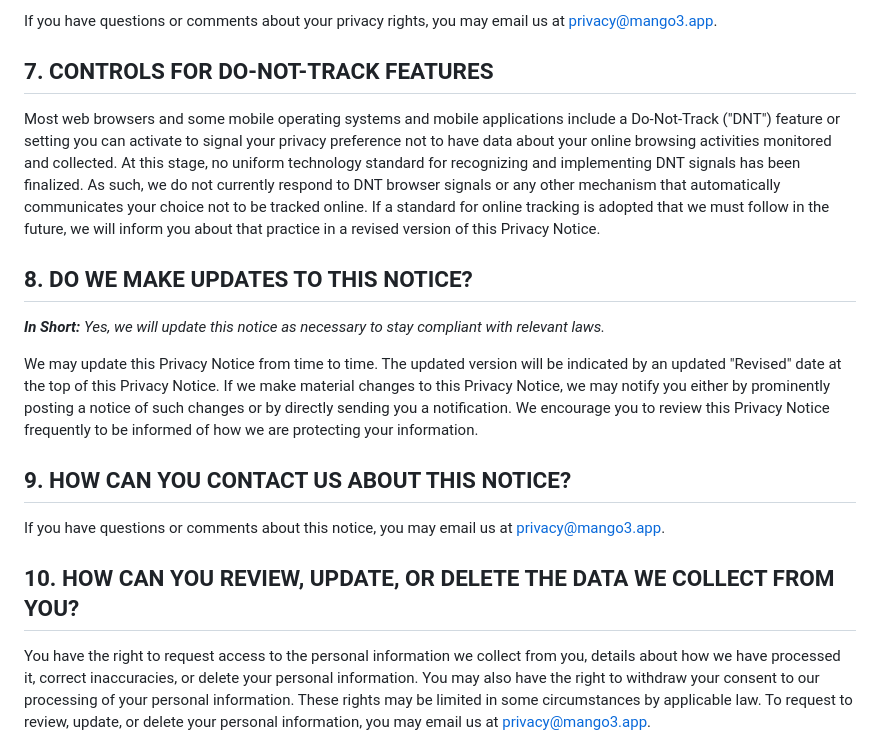
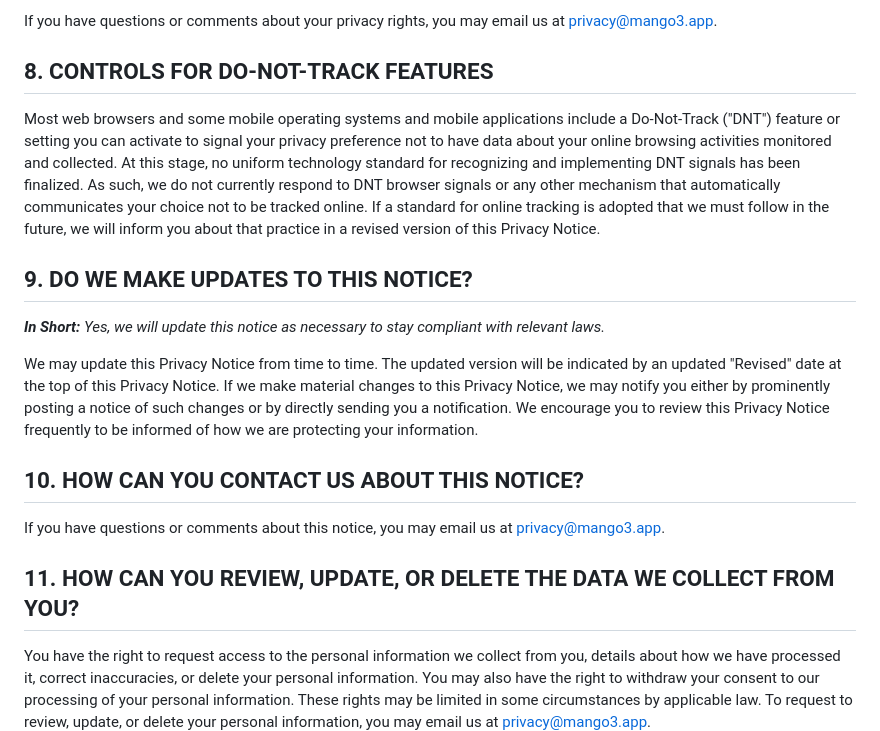
Before and after one commit to mangocubed/website, a Markdown page: content/privacy.md, the part around one of its changes. GitHub-like rendering.

```diff
--- a/content/privacy.md
+++ b/content/privacy.md
@@ -129,20 +137,20 @@ Upon your request to terminate your account, we will deactivate or delete your a
 
 If you have questions or comments about your privacy rights, you may email us at [privacy@mango3.app](mailto:privacy@mango3.app).
 
-## 7. CONTROLS FOR DO-NOT-TRACK FEATURES
+## 8. CONTROLS FOR DO-NOT-TRACK FEATURES
 
 Most web browsers and some mobile operating systems and mobile applications include a Do-Not-Track ("DNT") feature or setting you can activate to signal your privacy preference not to have data about your online browsing activities monitored and collected. At this stage, no uniform technology standard for recognizing and implementing DNT signals has been finalized. As such, we do not currently respond to DNT browser signals or any other mechanism that automatically communicates your choice not to be tracked online. If a standard for online tracking is adopted that we must follow in the future, we will inform you about that practice in a revised version of this Privacy Notice.
 
-## 8. DO WE MAKE UPDATES TO THIS NOTICE?
+## 9. DO WE MAKE UPDATES TO THIS NOTICE?
 
 **_In Short:_** _Yes, we will update this notice as necessary to stay compliant with relevant laws._
 
 We may update this Privacy Notice from time to time. The updated version will be indicated by an updated "Revised" date at the top of this Privacy Notice. If we make material changes to this Privacy Notice, we may notify you either by prominently posting a notice of such changes or by directly sending you a notification. We encourage you to review this Privacy Notice frequently to be informed of how we are protecting your information.
 
-## 9. HOW CAN YOU CONTACT US ABOUT THIS NOTICE?
+## 10. HOW CAN YOU CONTACT US ABOUT THIS NOTICE?
 
 If you have questions or comments about this notice, you may email us at [privacy@mango3.app](mailto:privacy@mango3.app).
 
-## 10. HOW CAN YOU REVIEW, UPDATE, OR DELETE THE DATA WE COLLECT FROM YOU?
+## 11. HOW CAN YOU REVIEW, UPDATE, OR DELETE THE DATA WE COLLECT FROM YOU?
 
 You have the right to request access to the personal information we collect from you, details about how we have processed it, correct inaccuracies, or delete your personal information. You may also have the right to withdraw your consent to our processing of your personal information. These rights may be limited in some circumstances by applicable law. To request to review, update, or delete your personal information, you may email us at [privacy@mango3.app](mailto:privacy@mango3.app).
```
Also changed, not shown: other parts of content/privacy.md (+19 -11 lines), content/terms.md (+36 -30 lines).
